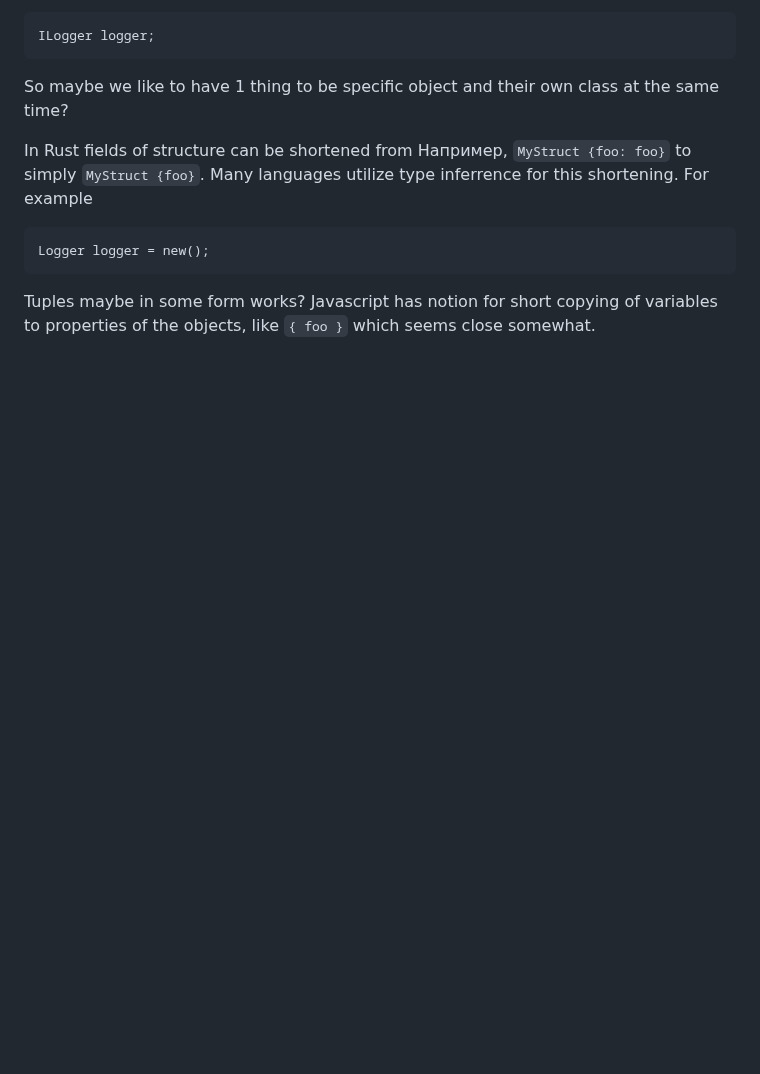
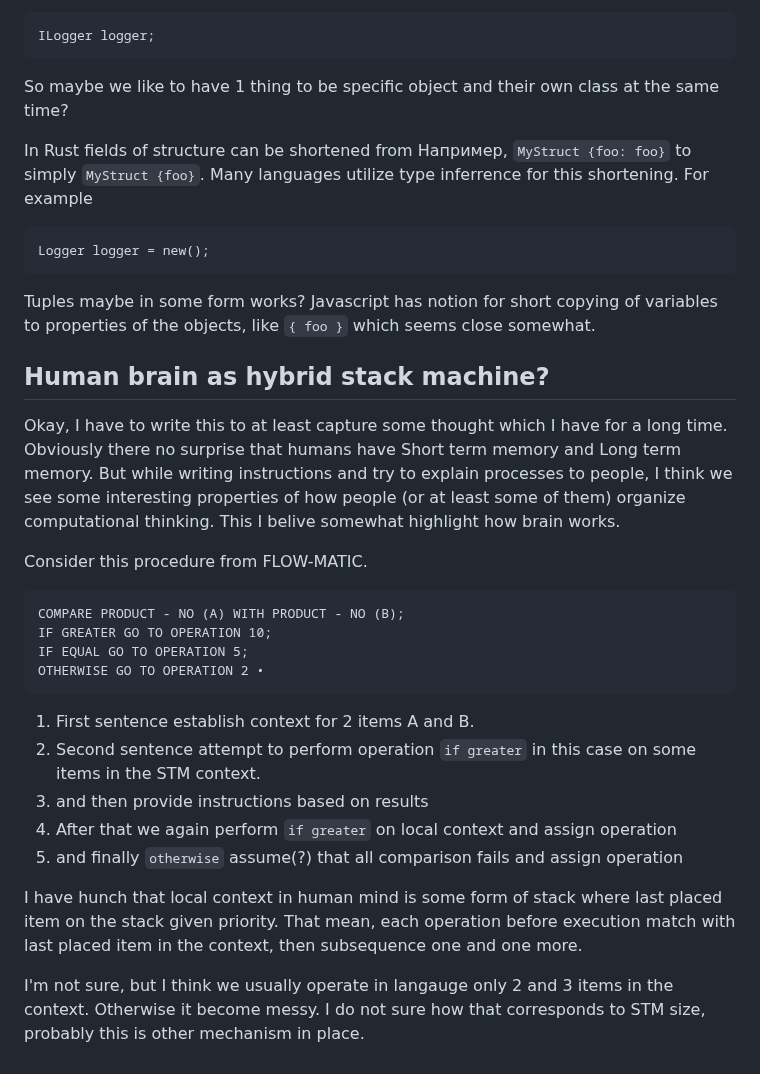
Before and after one commit to kant2002/EngLang, a Markdown page: ideas.md, the part around the change. Drawn GitHub-style; blank space fills up the shorter version.

Commit message:
Record idea about stack processing of operations in human brain

````diff
--- a/ideas.md
+++ b/ideas.md
@@ -155,3 +155,29 @@ For example
 Logger logger = new();
 ```
 Tuples maybe in some form works? Javascript has notion for short copying of variables to properties of the objects, like `{ foo }` which seems close somewhat.
+
+## Human brain as hybrid stack machine?
+
+Okay, I have to write this to at least capture some thought which I have for a long time. Obviously there no surprise that humans have Short term memory and Long term memory.
+But while writing instructions and try to explain processes to people, I think we see some interesting properties of how people (or at least some of them) organize computational thinking.
+This I belive somewhat highlight how brain works.
+
+Consider this procedure from FLOW-MATIC.
+```
+COMPARE PRODUCT - NO (A) WITH PRODUCT - NO (B);
+IF GREATER GO TO OPERATION 10;
+IF EQUAL GO TO OPERATION 5;
+OTHERWISE GO TO OPERATION 2 •
+```
+
+1. First sentence establish context for 2 items A and B.
+2. Second sentence attempt to perform operation `if greater` in this case on some items in the STM context.
+3. and then provide instructions based on results
+4. After that we again perform `if greater` on local context and assign operation
+5. and finally `otherwise` assume(?) that all comparison fails and assign operation
+
+I have hunch that local context in human mind is some form of stack where last placed item on the stack given priority.
+That mean, each operation before execution match with last placed item in the context, then subsequence one and one more.
+
+I'm not sure, but I think we usually operate in langauge only 2 and 3 items in the context. Otherwise it become messy. I do not sure how
+that corresponds to STM size, probably this is other mechanism in place.
````
